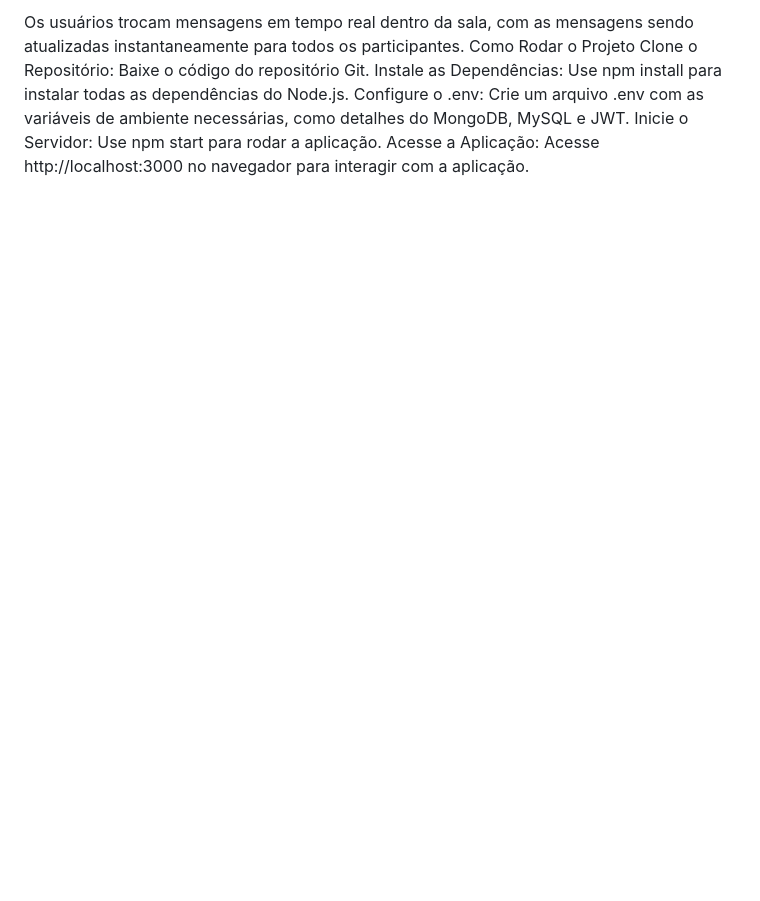
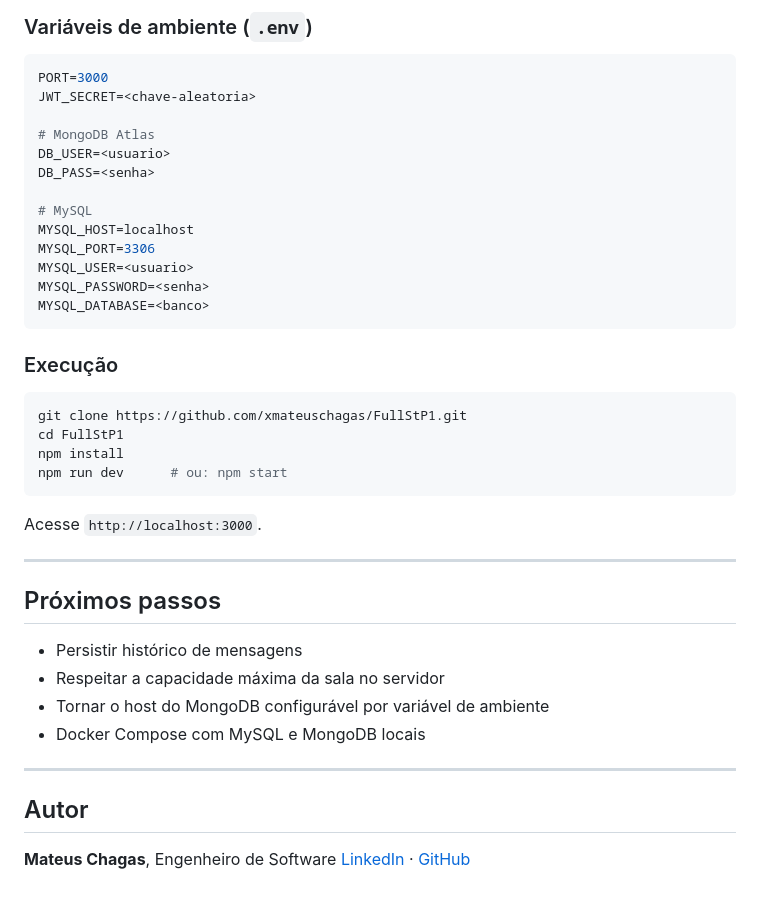
Before and after one commit to xmateuschagas/FullStP1, a Markdown page: README.md, the part around one of its changes. GitHub-like rendering; blank space fills up the shorter version.

````diff
--- a/README.md
+++ b/README.md
@@ -65,8 +80,45 @@ Bate-papo em Tempo Real:
 
-Os usuários trocam mensagens em tempo real dentro da sala, com as mensagens sendo atualizadas instantaneamente para todos os participantes.
-Como Rodar o Projeto
-Clone o Repositório: Baixe o código do repositório Git.
-Instale as Dependências: Use npm install para instalar todas as dependências do Node.js.
-Configure o .env: Crie um arquivo .env com as variáveis de ambiente necessárias, como detalhes do MongoDB, MySQL e JWT.
-Inicie o Servidor: Use npm start para rodar a aplicação.
-Acesse a Aplicação: Acesse http://localhost:3000 no navegador para interagir com a aplicação.
+### Variáveis de ambiente (`.env`)
+
+```env
+PORT=3000
+JWT_SECRET=<chave-aleatoria>
+
+# MongoDB Atlas
+DB_USER=<usuario>
+DB_PASS=<senha>
+
+# MySQL
+MYSQL_HOST=localhost
+MYSQL_PORT=3306
+MYSQL_USER=<usuario>
+MYSQL_PASSWORD=<senha>
+MYSQL_DATABASE=<banco>
+```
+
+### Execução
+
+```bash
+git clone https://github.com/xmateuschagas/FullStP1.git
+cd FullStP1
+npm install
+npm run dev      # ou: npm start
+```
+
+Acesse `http://localhost:3000`.
+
+---
+
+## Próximos passos
+
+- Persistir histórico de mensagens
+- Respeitar a capacidade máxima da sala no servidor
+- Tornar o host do MongoDB configurável por variável de ambiente
+- Docker Compose com MySQL e MongoDB locais
+
+---
+
+## Autor
+
+**Mateus Chagas**, Engenheiro de Software
+[LinkedIn](https://www.linkedin.com/in/mateusbchagas) · [GitHub](https://github.com/xmateuschagas)
````
Also changed, not shown: other parts of README.md (+57 -42 lines).
